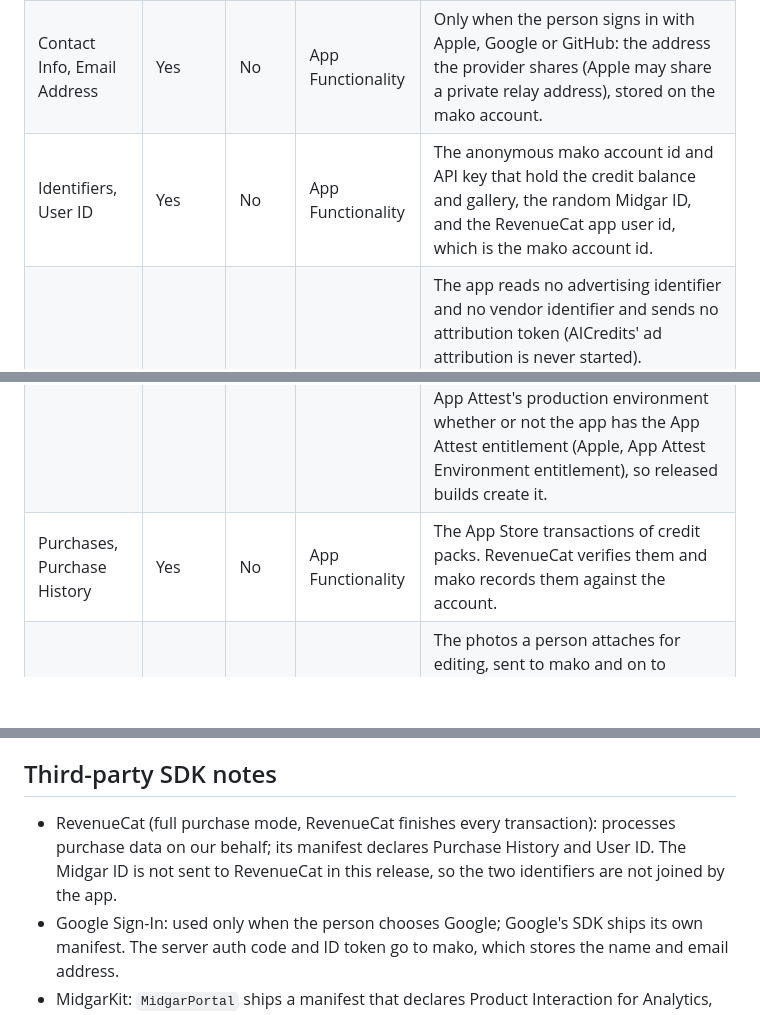
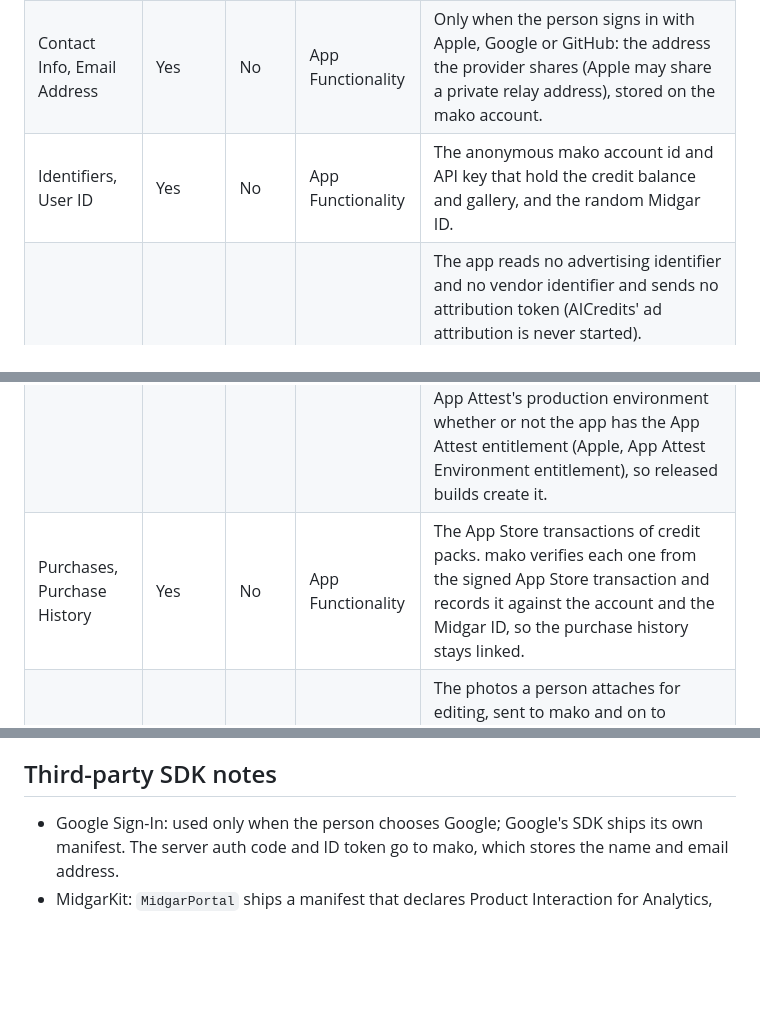
Before and after one commit to guitaripod/pixie, a Markdown page: store/privacy-label.md, 3 parts joined by grey strips. Rendered like a GitHub page; blank space fills up the shorter version.

```diff
--- a/store/privacy-label.md
+++ b/store/privacy-label.md
@@ -16,9 +16,9 @@ This replaces whatever label the app carried before, which predates the Midgar I
 | --- | --- | --- | --- | --- |
 | Contact Info, Name | Yes | No | App Functionality | Only when the person signs in with Apple, Google or GitHub: the name the provider shares, stored on the mako account. |
 | Contact Info, Email Address | Yes | No | App Functionality | Only when the person signs in with Apple, Google or GitHub: the address the provider shares (Apple may share a private relay address), stored on the mako account. |
-| Identifiers, User ID | Yes | No | App Functionality | The anonymous mako account id and API key that hold the credit balance and gallery, the random Midgar ID, and the RevenueCat app user id, which is the mako account id. |
+| Identifiers, User ID | Yes | No | App Functionality | The anonymous mako account id and API key that hold the credit balance and gallery, and the random Midgar ID. |
 | Identifiers, Device ID | Yes | No | App Functionality | The app reads no advertising identifier and no vendor identifier and sends no attribution token (AICredits' ad attribution is never started). MidgarKit's App Attest key id, per app and per device, stored with the Midgar ID when the ID is created or joined. App Store and TestFlight builds use App Attest's production environment whether or not the app has the App Attest entitlement (Apple, App Attest Environment entitlement), so released builds create it. |
-| Purchases, Purchase History | Yes | No | App Functionality | The App Store transactions of credit packs. RevenueCat verifies them and mako records them against the account. |
+| Purchases, Purchase History | Yes | No | App Functionality | The App Store transactions of credit packs. mako verifies each one from the signed App Store transaction and records it against the account and the Midgar ID, so the purchase history stays linked. |
 | Photos or Videos | Yes | No | App Functionality | The photos a person attaches for editing, sent to mako and on to Google Gemini or OpenAI (mako keeps no copy), and every image the app generates or edits, which mako stores in the person's private gallery until they delete it or the account. |
 | User Content, Other User Content | Yes | No | App Functionality | The text of every prompt, which mako keeps in its usage record of the request. |
 | Usage Data, Product Interaction | No | No | Analytics | The anonymous More Apps events (opened, shown, tapped) sent by MidgarKit with no identifier. |
@@ -39,7 +39,6 @@ Everything else is "Data Not Collected".
 
 ## Third-party SDK notes
 
-- RevenueCat (full purchase mode, RevenueCat finishes every transaction): processes purchase data on our behalf; its manifest declares Purchase History and User ID. The Midgar ID is not sent to RevenueCat in this release, so the two identifiers are not joined by the app.
 - Google Sign-In: used only when the person chooses Google; Google's SDK ships its own manifest. The server auth code and ID token go to mako, which stores the name and email address.
 - MidgarKit: `MidgarPortal` ships a manifest that declares Product Interaction for Analytics, not linked, matching the row above.
 - Google (Gemini) and OpenAI are reached only through mako, which is the service that sends them the prompt or photo.
```
Also changed, not shown: CLAUDE.md (+7 -2 lines).
